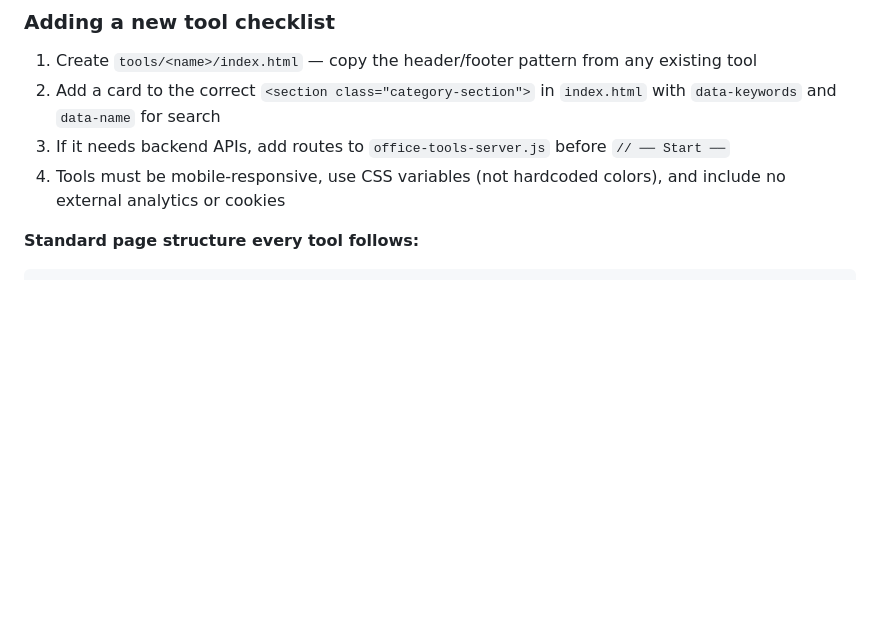
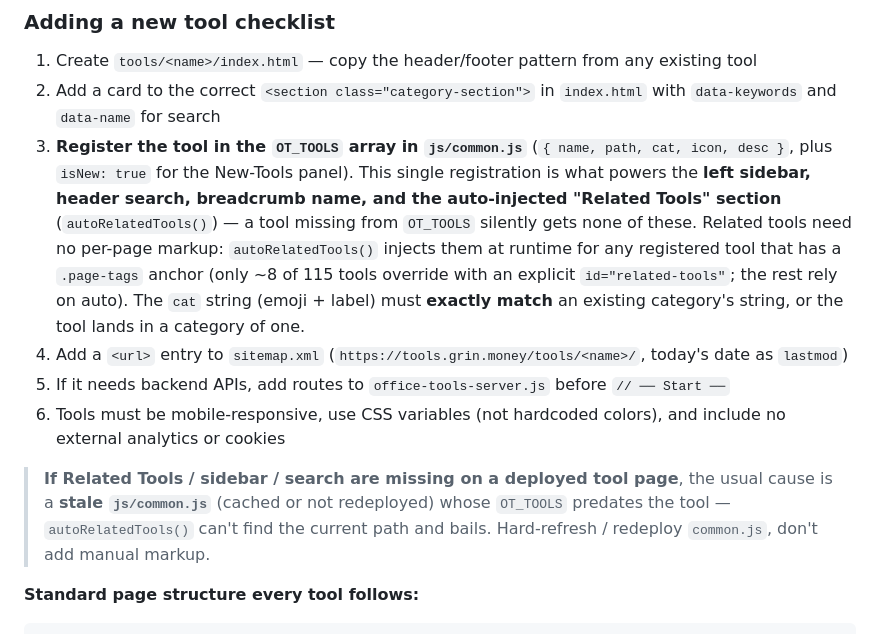
Before and after one commit to noobvie/Office_Tools, a Markdown page: CLAUDE.md, the part around the change. Drawn GitHub-style; blank space fills up the shorter version.

Commit message:
update memory

````diff
--- a/CLAUDE.md
+++ b/CLAUDE.md
@@ -116,8 +116,12 @@ Most tools are 100% browser-local. Backend is only required for: URL Shortener,
 
 1. Create `tools/<name>/index.html` — copy the header/footer pattern from any existing tool
 2. Add a card to the correct `<section class="category-section">` in `index.html` with `data-keywords` and `data-name` for search
-3. If it needs backend APIs, add routes to `office-tools-server.js` before `// ── Start ──`
-4. Tools must be mobile-responsive, use CSS variables (not hardcoded colors), and include no external analytics or cookies
+3. **Register the tool in the `OT_TOOLS` array in `js/common.js`** (`{ name, path, cat, icon, desc }`, plus `isNew: true` for the New-Tools panel). This single registration is what powers the **left sidebar, header search, breadcrumb name, and the auto-injected "Related Tools" section** (`autoRelatedTools()`) — a tool missing from `OT_TOOLS` silently gets none of these. Related tools need no per-page markup: `autoRelatedTools()` injects them at runtime for any registered tool that has a `.page-tags` anchor (only ~8 of 115 tools override with an explicit `id="related-tools"`; the rest rely on auto). The `cat` string (emoji + label) must **exactly match** an existing category's string, or the tool lands in a category of one.
+4. Add a `<url>` entry to `sitemap.xml` (`https://tools.grin.money/tools/<name>/`, today's date as `lastmod`)
+5. If it needs backend APIs, add routes to `office-tools-server.js` before `// ── Start ──`
+6. Tools must be mobile-responsive, use CSS variables (not hardcoded colors), and include no external analytics or cookies
+
+> **If Related Tools / sidebar / search are missing on a deployed tool page**, the usual cause is a **stale `js/common.js`** (cached or not redeployed) whose `OT_TOOLS` predates the tool — `autoRelatedTools()` can't find the current path and bails. Hard-refresh / redeploy `common.js`, don't add manual markup.
 
 **Standard page structure every tool follows:**
 ```html
````
